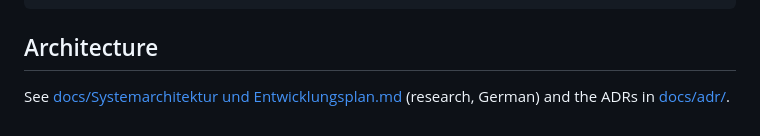
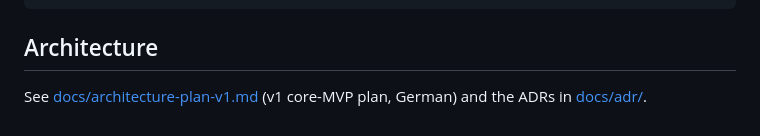
Before and after one commit to danieljustus/symaira-terminal, a Markdown page: README.md, the part around the change. GitHub-like rendering.

```diff
--- a/README.md
+++ b/README.md
@@ -130,5 +130,5 @@ xcodebuild -project SymairaTerminal.xcodeproj -scheme SymairaTerminal build
 
 ## Architecture
 
-See [docs/Systemarchitektur und Entwicklungsplan.md](docs/Systemarchitektur%20und%20Entwicklungsplan.md)
-(research, German) and the ADRs in [docs/adr/](docs/adr/).
+See [docs/architecture-plan-v1.md](docs/architecture-plan-v1.md) (v1 core-MVP plan,
+German) and the ADRs in [docs/adr/](docs/adr/).
```
Also changed, not shown: docs/Systemarchitektur und Entwicklungsplan.md (deleted, +0 -289 lines).
